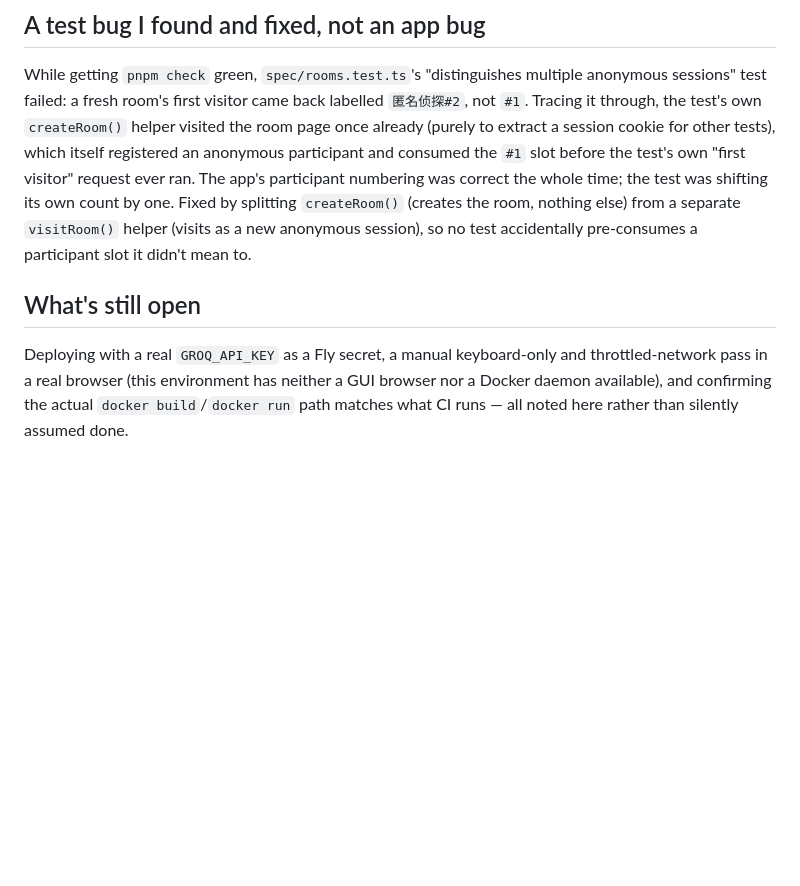
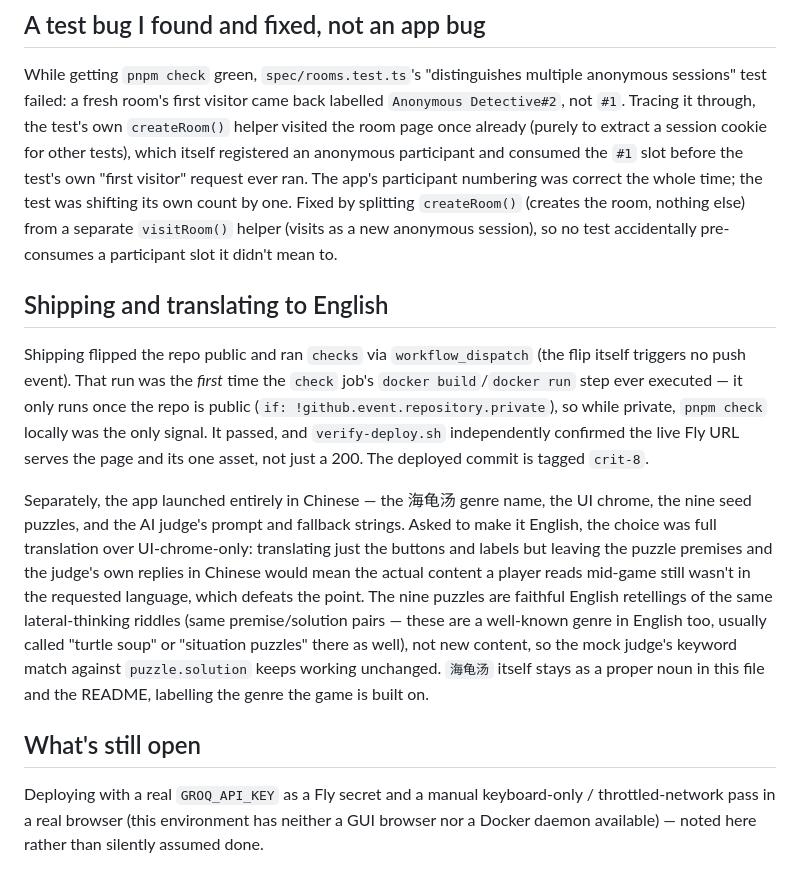
Before and after one commit to comp4020-agentic-coding-studio/comp4020-final-yanzzzzzzzz, a Markdown page: PROCESS.md, the part around the change. GitHub-like rendering; blank space fills up the shorter version.

Commit message:
Update README and PROCESS.md for the English translation and today's ship
README's title and the two inline Chinese UI quotes now match the
translated app (511ea7e); 海龟汤/剧本杀 stay as proper nouns naming the
genre, per the explicit choice to translate content, not the concept name.

Also closes a staleness gap PROCESS.md's own "what's still open" list had:
the repo was private until today, so the check job's docker build/run step
(gated on `!github.event.repository.private`) had literally never executed
before the ship — today's workflow_dispatch run was its first real pass,
and it's green. Recorded why full translation was chosen over UI-only, and
re-scoped "still open" to the two items that actually still are.

Co-Authored-By: Claude Sonnet 5 <noreply@anthropic.com>

```diff
--- a/PROCESS.md
+++ b/PROCESS.md
@@ -87,7 +87,7 @@ A few choices worth recording because they weren't obvious going in:
 
 While getting `pnpm check` green, `spec/rooms.test.ts`'s "distinguishes
 multiple anonymous sessions" test failed: a fresh room's first visitor came
-back labelled `匿名侦探#2`, not `#1`. Tracing it through, the test's own
+back labelled `Anonymous Detective#2`, not `#1`. Tracing it through, the test's own
 `createRoom()` helper visited the room page once already (purely to extract
 a session cookie for other tests), which itself registered an anonymous
 participant and consumed the `#1` slot before the test's own "first visitor"
@@ -97,10 +97,33 @@ time; the test was shifting its own count by one. Fixed by splitting
 helper (visits as a new anonymous session), so no test accidentally
 pre-consumes a participant slot it didn't mean to.
 
+## Shipping and translating to English
+
+Shipping flipped the repo public and ran `checks` via `workflow_dispatch`
+(the flip itself triggers no push event). That run was the *first* time the
+`check` job's `docker build`/`docker run` step ever executed — it only runs
+once the repo is public (`if: !github.event.repository.private`), so while
+private, `pnpm check` locally was the only signal. It passed, and
+`verify-deploy.sh` independently confirmed the live Fly URL serves the page
+and its one asset, not just a 200. The deployed commit is tagged `crit-8`.
+
+Separately, the app launched entirely in Chinese — the 海龟汤 genre name, the
+UI chrome, the nine seed puzzles, and the AI judge's prompt and fallback
+strings. Asked to make it English, the choice was full translation over
+UI-chrome-only: translating just the buttons and labels but leaving the
+puzzle premises and the judge's own replies in Chinese would mean the actual
+content a player reads mid-game still wasn't in the requested language, which
+defeats the point. The nine puzzles are faithful English retellings of the
+same lateral-thinking riddles (same premise/solution pairs — these are a
+well-known genre in English too, usually called "turtle soup" or "situation
+puzzles" there as well), not new content, so the mock judge's keyword match
+against `puzzle.solution` keeps working unchanged. `海龟汤` itself stays as a
+proper noun in this file and the README, labelling the genre the game is
+built on.
+
 ## What's still open
 
-Deploying with a real `GROQ_API_KEY` as a Fly secret, a manual keyboard-only
-and throttled-network pass in a real browser (this environment has neither a
-GUI browser nor a Docker daemon available), and confirming the actual
-`docker build`/`docker run` path matches what CI runs — all noted here
-rather than silently assumed done.
+Deploying with a real `GROQ_API_KEY` as a Fly secret and a manual
+keyboard-only / throttled-network pass in a real browser (this environment
+has neither a GUI browser nor a Docker daemon available) — noted here rather
+than silently assumed done.
```
Also changed, not shown: README.md (+4 -4 lines).
